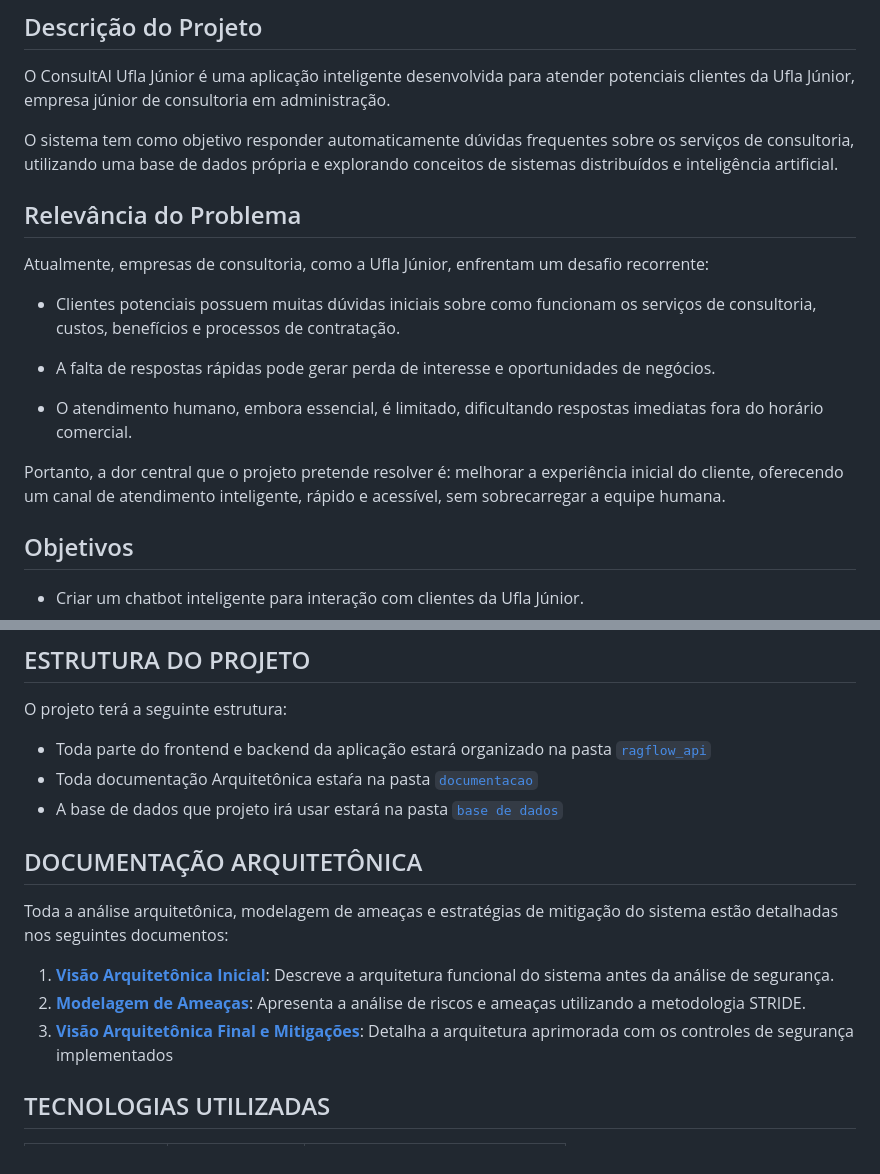
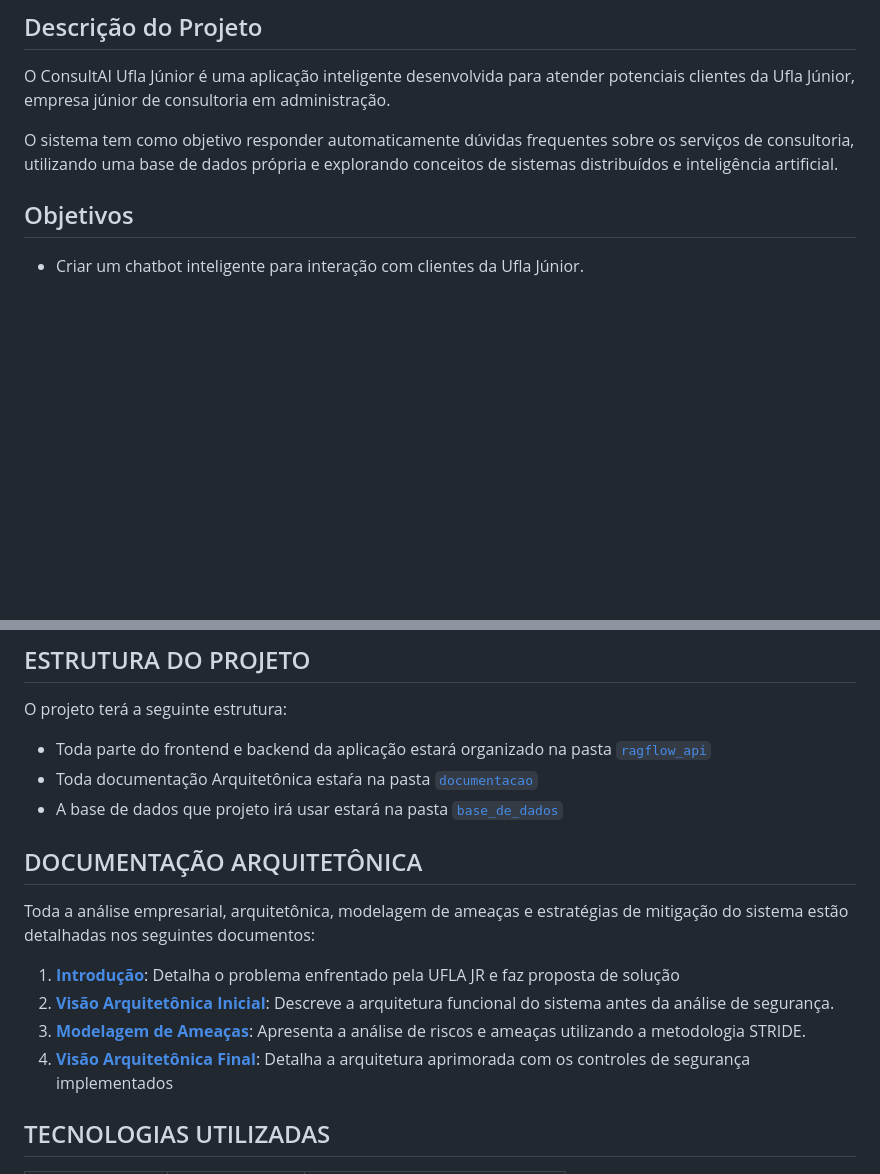
Before and after one commit to juliaaribeiro/Sistemas-Distribu-dos, a Markdown page: README.md, 2 parts joined by grey strips. Rendered like a GitHub page; blank space fills up the shorter version.

Commit message:
Alteração readme

```diff
--- a/README.md
+++ b/README.md
@@ -8,18 +8,6 @@ Universidade Federal de Lavras (UFLA)
 O ConsultAI Ufla Júnior é uma aplicação inteligente desenvolvida para atender potenciais clientes da Ufla Júnior, empresa júnior de consultoria em administração.
 
 O sistema tem como objetivo responder automaticamente dúvidas frequentes sobre os serviços de consultoria, utilizando uma base de dados própria e explorando conceitos de sistemas distribuídos e inteligência artificial.
-
-## Relevância do Problema
-
-Atualmente, empresas de consultoria, como a Ufla Júnior, enfrentam um desafio recorrente:
-
-- Clientes potenciais possuem muitas dúvidas iniciais sobre como funcionam os serviços de consultoria, custos, benefícios e processos de contratação.
-
-- A falta de respostas rápidas pode gerar perda de interesse e oportunidades de negócios.
-
-- O atendimento humano, embora essencial, é limitado, dificultando respostas imediatas fora do horário comercial.
-
-Portanto, a dor central que o projeto pretende resolver é: melhorar a experiência inicial do cliente, oferecendo um canal de atendimento inteligente, rápido e acessível, sem sobrecarregar a equipe humana.
 
 ## Objetivos
 
@@ -36,15 +24,16 @@ O projeto terá a seguinte estrutura:
 
 - Toda parte do frontend e backend da aplicação estará organizado na pasta [`ragflow_api`](./ragflow_api/)
 - Toda documentação Arquitetônica estaŕa na pasta [`documentacao`](./documentacao/)
-- A base de dados que projeto irá usar estará na pasta [`base de dados`](./base_de_dados/)
+- A base de dados que projeto irá usar estará na pasta [`base_de_dados`](./base_de_dados/)
 
 ## DOCUMENTAÇÃO ARQUITETÔNICA
 
-Toda a análise arquitetônica, modelagem de ameaças e estratégias de mitigação do sistema estão detalhadas nos seguintes documentos:
+Toda a análise empresarial, arquitetônica, modelagem de ameaças e estratégias de mitigação do sistema estão detalhadas nos seguintes documentos:
 
-1.  **[Visão Arquitetônica Inicial](./documentacao/Arquitetura.md)**: Descreve a arquitetura funcional do sistema antes da análise de segurança.
-2.  **[Modelagem de Ameaças](./documentacao/2_ModelagemAmeacas.md)**: Apresenta a análise de riscos e ameaças utilizando a metodologia STRIDE.
-3.  **[Visão Arquitetônica Final e Mitigações](./documentacao/VisaoArquitetonicaFinal.md)**: Detalha a arquitetura aprimorada com os controles de segurança implementados
+1.  **[Introdução](./documentacao/Introducao.md)**: Detalha o problema enfrentado pela UFLA JR e faz proposta de solução
+2.  **[Visão Arquitetônica Inicial](./documentacao/Arquitetura.md)**: Descreve a arquitetura funcional do sistema antes da análise de segurança.
+3.  **[Modelagem de Ameaças](./documentacao/2_ModelagemAmeacas.md)**: Apresenta a análise de riscos e ameaças utilizando a metodologia STRIDE.
+4.  **[Visão Arquitetônica Final](./documentacao/VisaoArquitetonicaFinal.md)**: Detalha a arquitetura aprimorada com os controles de segurança implementados
 
 
 
```
